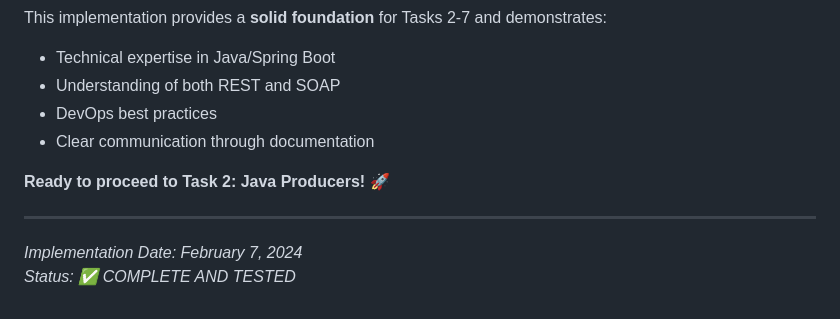
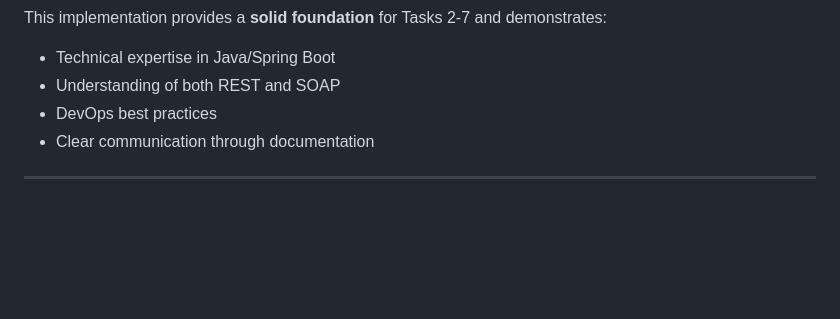
Before and after one commit to Radjab02/radjab-system-integration-assessment, a Markdown page: docs/TASK1-SUMMARY.md, the part around the change. Drawn GitHub-style; blank space fills up the shorter version.

```diff
--- a/docs/TASK1-SUMMARY.md
+++ b/docs/TASK1-SUMMARY.md
@@ -318,9 +318,4 @@ This implementation provides a **solid foundation** for Tasks 2-7 and demonstrat
 - DevOps best practices
 - Clear communication through documentation
 
-**Ready to proceed to Task 2: Java Producers! 🚀**
-
 ---
-
-*Implementation Date: February 7, 2024*
-*Status: ✅ COMPLETE AND TESTED*
```
